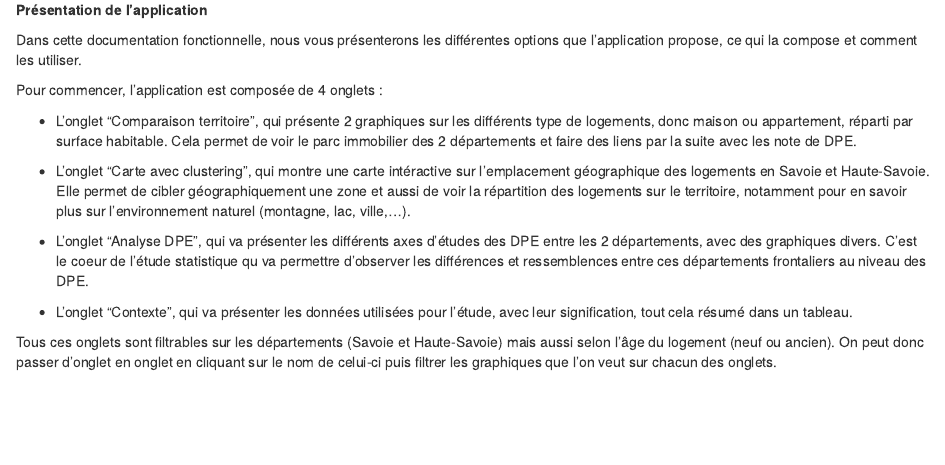
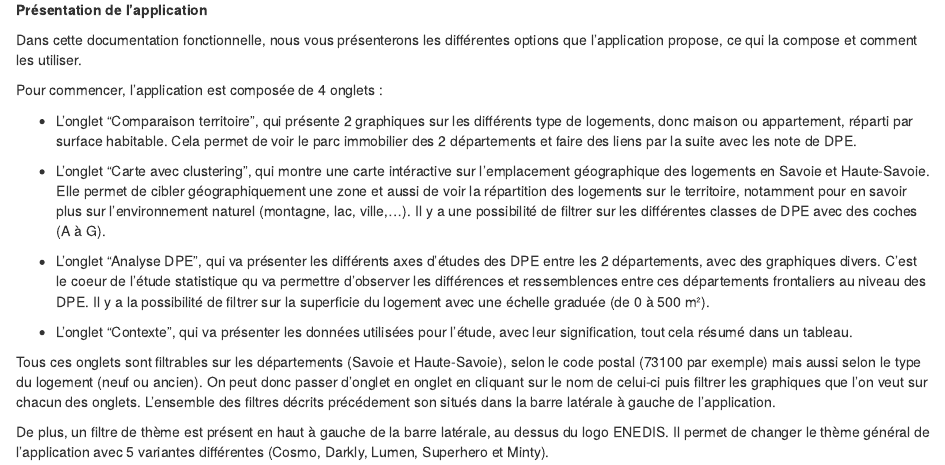
Before and after one commit to tomtombdr/iut_sd2_rshiny_enedis, an R Markdown document (Documentation fontionnelle.Rmd): the page in a window 1100 px wide, from 100 px down. Rendered offline with R 4.5, knitr and Pandoc, with nearby package versions.

Commit message:
Update Documentation fontionnelle.Rmd

```diff
--- a/Documentation fontionnelle.Rmd
+++ b/Documentation fontionnelle.Rmd
@@ -12,10 +12,12 @@ Pour commencer, l'application est composée de 4 onglets :
 
   - L'onglet "Comparaison territoire", qui présente 2 graphiques sur les différents type de logements, donc maison ou appartement, réparti par surface habitable. Cela permet de voir le parc immobilier des 2 départements et faire des liens par la suite avec les note de DPE.
 
-  - L'onglet "Carte avec clustering", qui montre une carte intéractive sur l'emplacement géographique des logements en Savoie et Haute-Savoie. Elle permet de cibler géographiquement une zone et aussi de voir la répartition des logements sur le territoire, notamment pour en savoir plus sur l'environnement naturel (montagne, lac, ville,...).
+  - L'onglet "Carte avec clustering", qui montre une carte intéractive sur l'emplacement géographique des logements en Savoie et Haute-Savoie. Elle permet de cibler géographiquement une zone et aussi de voir la répartition des logements sur le territoire, notamment pour en savoir plus sur l'environnement naturel (montagne, lac, ville,...). Il y a une possibilité de filtrer sur les différentes classes de DPE avec des coches (A à G).
 
-  - L'onglet "Analyse DPE", qui va présenter les différents axes d'études des DPE entre les 2 départements, avec des graphiques divers. C'est le coeur de l'étude statistique qu va permettre d'observer les différences et ressemblences entre ces départements frontaliers au niveau des DPE.
+  - L'onglet "Analyse DPE", qui va présenter les différents axes d'études des DPE entre les 2 départements, avec des graphiques divers. C'est le coeur de l'étude statistique qu va permettre d'observer les différences et ressemblences entre ces départements frontaliers au niveau des DPE. Il y a la possibilité de filtrer sur la superficie du logement avec une échelle graduée (de 0 à 500 m²).
 
   - L'onglet "Contexte", qui va présenter les données utilisées pour l'étude, avec leur signification, tout cela résumé dans un tableau.
 
-Tous ces onglets sont filtrables sur les départements (Savoie et Haute-Savoie) mais aussi selon l'âge du logement (neuf ou ancien). On peut donc passer d'onglet en onglet en cliquant sur le nom de celui-ci puis filtrer les graphiques que l'on veut sur chacun des onglets.
+Tous ces onglets sont filtrables sur les départements (Savoie et Haute-Savoie), selon le code postal (73100 par exemple) mais aussi selon le type du logement (neuf ou ancien). On peut donc passer d'onglet en onglet en cliquant sur le nom de celui-ci puis filtrer les graphiques que l'on veut sur chacun des onglets. L'ensemble des filtres décrits précédement son situés dans la barre latérale à gauche de l'application.
+
+De plus, un filtre de thème est présent en haut à gauche de la barre latérale, au dessus du logo ENEDIS. Il permet de changer le thème général de l'application avec 5 variantes différentes (Cosmo, Darkly, Lumen, Superhero et Minty).
```
